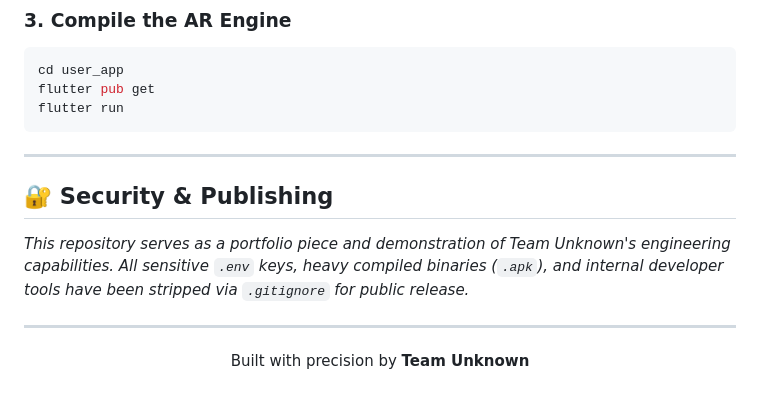
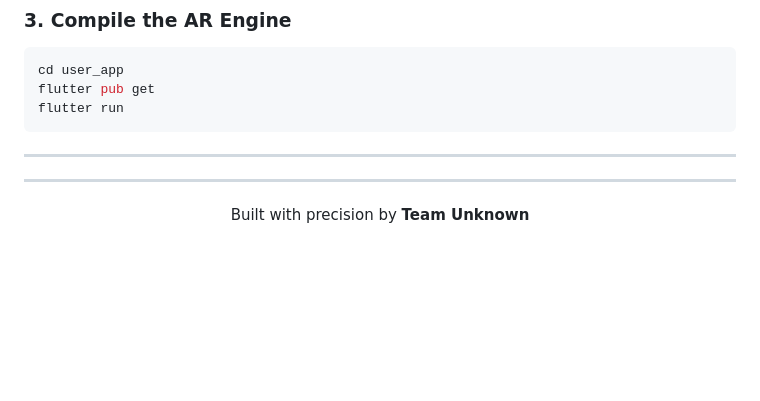
Before and after one commit to BARATHVAJ-M/Spatialos, a Markdown page: README.md, the part around the change. GitHub-like rendering; blank space fills up the shorter version.

Commit message:
Remove Security & Publishing section from README
Removed the Security & Publishing section from README.

```diff
--- a/README.md
+++ b/README.md
@@ -102,9 +102,6 @@ flutter run
 
 ---
 
-## 🔐 Security & Publishing
-*This repository serves as a portfolio piece and demonstration of Team Unknown's engineering capabilities. All sensitive `.env` keys, heavy compiled binaries (`.apk`), and internal developer tools have been stripped via `.gitignore` for public release.*
-
 ---
 <div align="center">
   <p>Built with precision by <b>Team Unknown</b></p>
```
